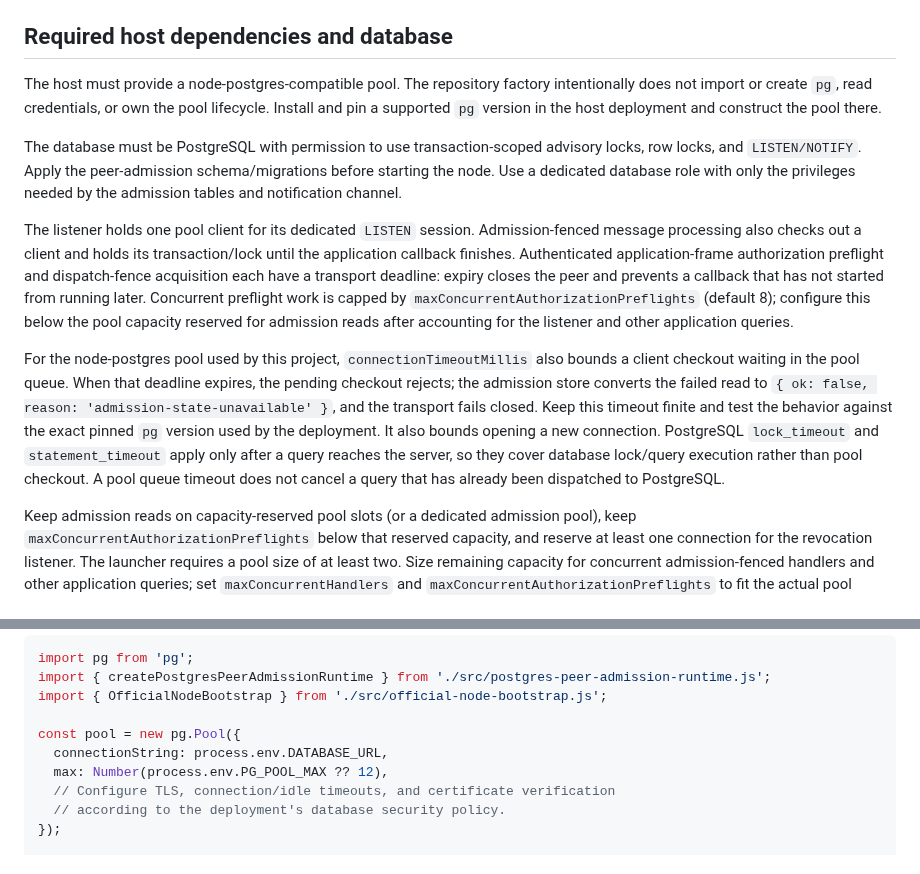
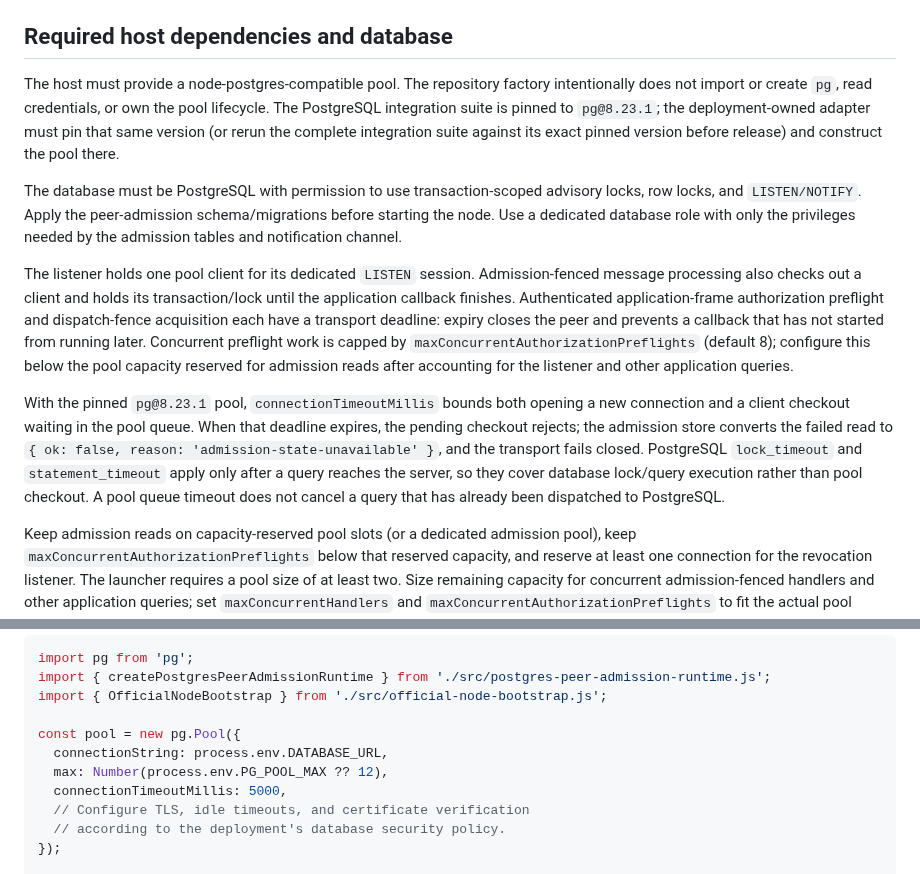
Before and after one commit to LU9DI/zion, a Markdown page: docs/POSTGRES_PEER_ADMISSION_RUNTIME.md, 2 parts joined by grey strips. GitHub-like rendering.

Commit message:
Document pinned PostgreSQL driver and pool contract

```diff
--- a/docs/POSTGRES_PEER_ADMISSION_RUNTIME.md
+++ b/docs/POSTGRES_PEER_ADMISSION_RUNTIME.md
@@ -10,13 +10,13 @@ The entrypoint deliberately requires a deployment-owned adapter module (`ZION_OF
 
 ## Required host dependencies and database
 
-The host must provide a node-postgres-compatible pool. The repository factory intentionally does not import or create `pg`, read credentials, or own the pool lifecycle. Install and pin a supported `pg` version in the host deployment and construct the pool there.
+The host must provide a node-postgres-compatible pool. The repository factory intentionally does not import or create `pg`, read credentials, or own the pool lifecycle. The PostgreSQL integration suite is pinned to `pg@8.23.1`; the deployment-owned adapter must pin that same version (or rerun the complete integration suite against its exact pinned version before release) and construct the pool there.
 
 The database must be PostgreSQL with permission to use transaction-scoped advisory locks, row locks, and `LISTEN/NOTIFY`. Apply the peer-admission schema/migrations before starting the node. Use a dedicated database role with only the privileges needed by the admission tables and notification channel.
 
 The listener holds one pool client for its dedicated `LISTEN` session. Admission-fenced message processing also checks out a client and holds its transaction/lock until the application callback finishes. Authenticated application-frame authorization preflight and dispatch-fence acquisition each have a transport deadline: expiry closes the peer and prevents a callback that has not started from running later. Concurrent preflight work is capped by `maxConcurrentAuthorizationPreflights` (default 8); configure this below the pool capacity reserved for admission reads after accounting for the listener and other application queries.
 
-For the node-postgres pool used by this project, `connectionTimeoutMillis` also bounds a client checkout waiting in the pool queue. When that deadline expires, the pending checkout rejects; the admission store converts the failed read to `{ ok: false, reason: 'admission-state-unavailable' }`, and the transport fails closed. Keep this timeout finite and test the behavior against the exact pinned `pg` version used by the deployment. It also bounds opening a new connection. PostgreSQL `lock_timeout` and `statement_timeout` apply only after a query reaches the server, so they cover database lock/query execution rather than pool checkout. A pool queue timeout does not cancel a query that has already been dispatched to PostgreSQL.
+With the pinned `pg@8.23.1` pool, `connectionTimeoutMillis` bounds both opening a new connection and a client checkout waiting in the pool queue. When that deadline expires, the pending checkout rejects; the admission store converts the failed read to `{ ok: false, reason: 'admission-state-unavailable' }`, and the transport fails closed. PostgreSQL `lock_timeout` and `statement_timeout` apply only after a query reaches the server, so they cover database lock/query execution rather than pool checkout. A pool queue timeout does not cancel a query that has already been dispatched to PostgreSQL.
 
 Keep admission reads on capacity-reserved pool slots (or a dedicated admission pool), keep `maxConcurrentAuthorizationPreflights` below that reserved capacity, and reserve at least one connection for the revocation listener. The launcher requires a pool size of at least two. Size remaining capacity for concurrent admission-fenced handlers and other application queries; set `maxConcurrentHandlers` and `maxConcurrentAuthorizationPreflights` to fit the actual pool budget rather than relying on defaults. Once an application callback has started, the transport continues awaiting it after abort to preserve the revocation fence. A slow callback intentionally delays a concurrent revocation or release and can retain a pool connection until the callback exits.
 
@@ -32,7 +32,8 @@ import { OfficialNodeBootstrap } from './src/official-node-bootstrap.js';
 const pool = new pg.Pool({
   connectionString: process.env.DATABASE_URL,
   max: Number(process.env.PG_POOL_MAX ?? 12),
-  // Configure TLS, connection/idle timeouts, and certificate verification
+  connectionTimeoutMillis: 5000,
+  // Configure TLS, idle timeouts, and certificate verification
   // according to the deployment's database security policy.
 });
 
```
